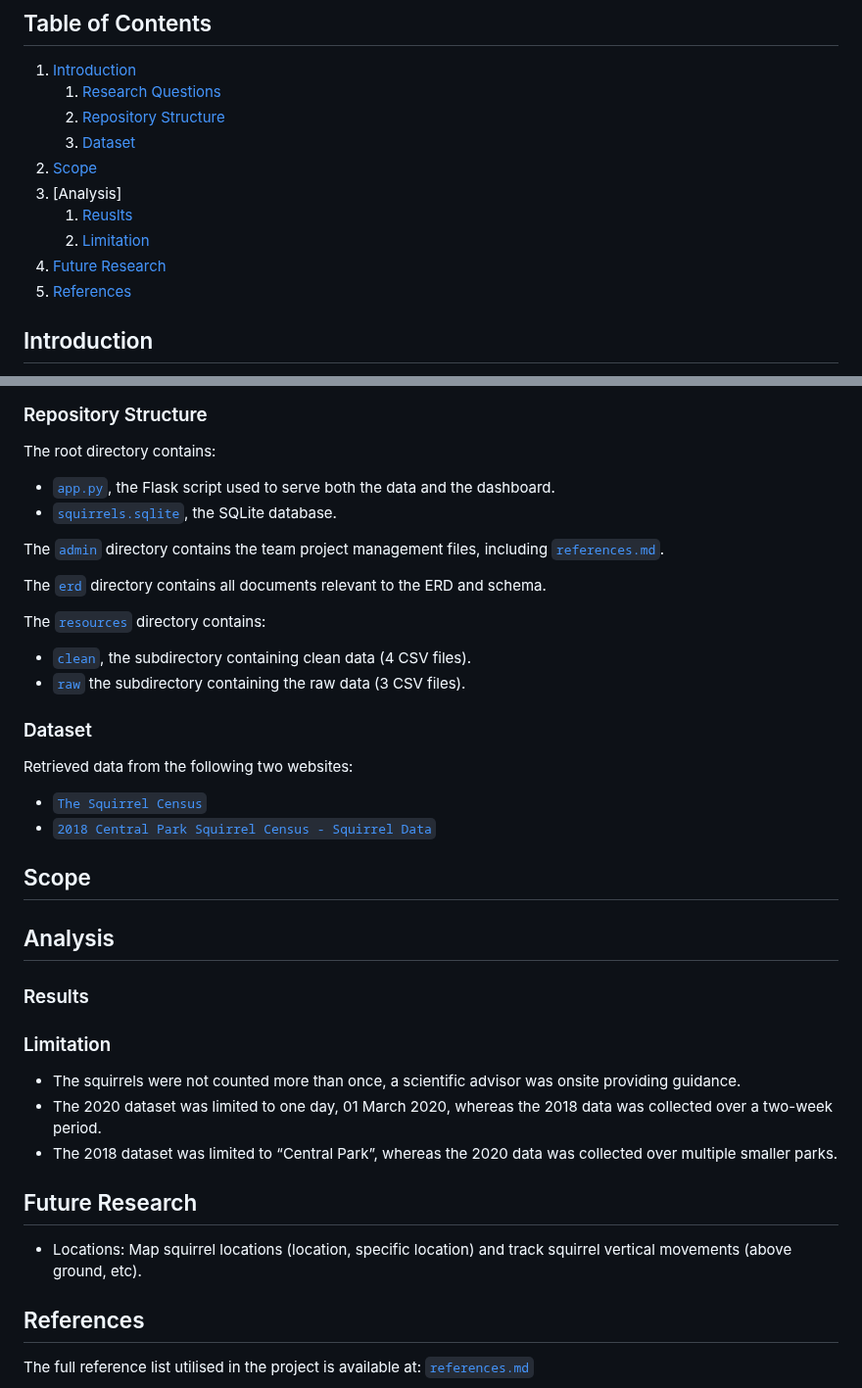
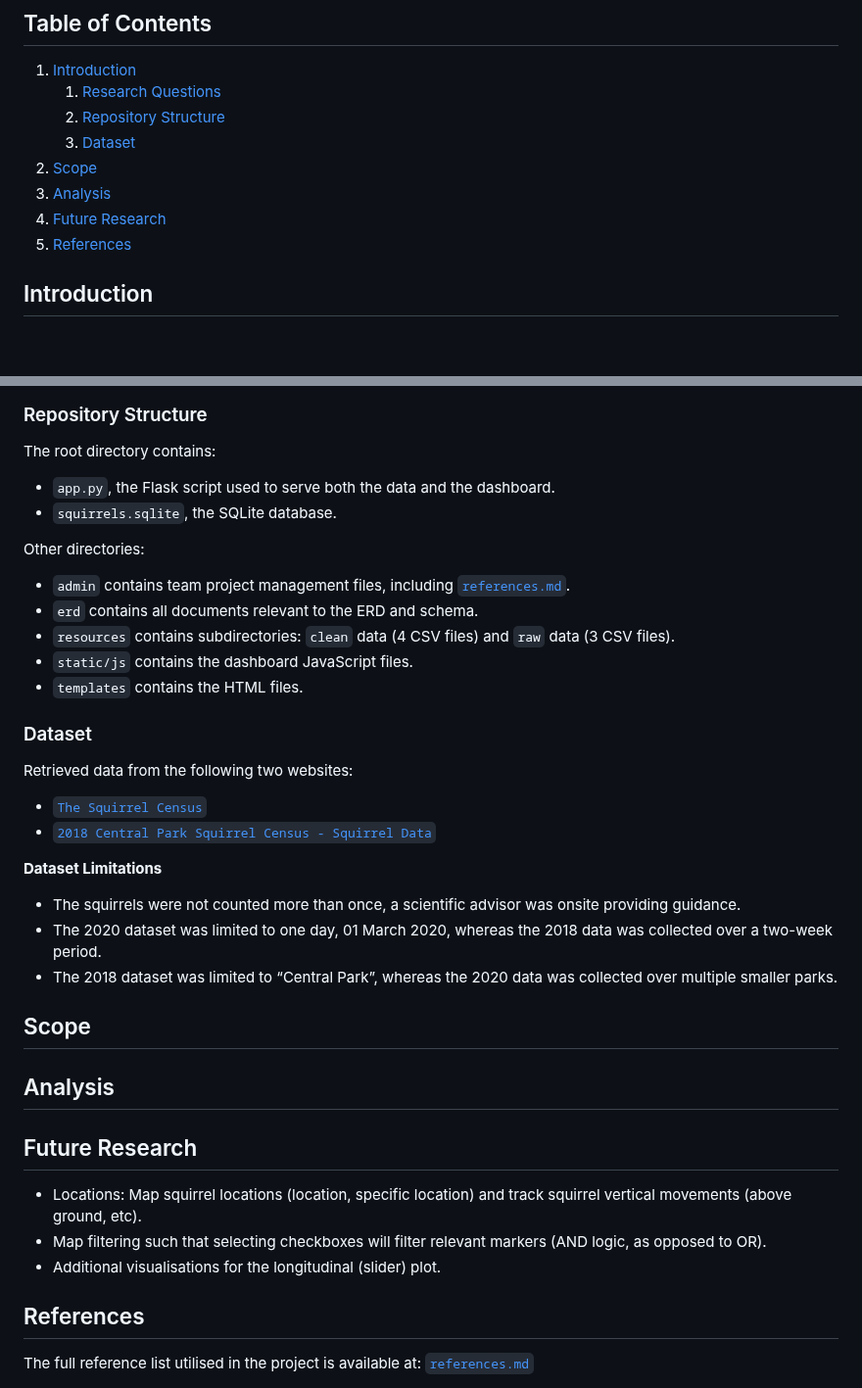
Before and after one commit to alyssahondrade/we-the-new-york-city-squirrels, a Markdown page: README.md, 2 parts joined by grey strips. Shown at 98% size. Drawn GitHub-style; blank space fills up the shorter version.

Commit message:
README repo structure cleanup

```diff
--- a/README.md
+++ b/README.md
@@ -11,11 +11,9 @@ GitHub repository at: [https://github.com/alyssahondrade/Project3.git](https://g
     2. [Repository Structure](https://github.com/alyssahondrade/Project3#repository-structure)
     3. [Dataset](https://github.com/alyssahondrade/Project3#dataset)
 2. [Scope](https://github.com/alyssahondrade/Project3#scope)
-3. [Analysis]
-    1. [Reuslts](https://github.com/alyssahondrade/Project3#reuslts)
-    2. [Limitation](https://github.com/alyssahondrade/Project3#limitation)
-5. [Future Research](https://github.com/alyssahondrade/Project3#future-research)
-6. [References](https://github.com/alyssahondrade/Project3#references)
+3. [Analysis](https://github.com/alyssahondrade/Project3/tree/main#analysis)
+4. [Future Research](https://github.com/alyssahondrade/Project3#future-research)
+5. [References](https://github.com/alyssahondrade/Project3#references)
 
 
 ## Introduction
@@ -33,35 +31,35 @@ The project singles in on a specific animal but can be scaled to any wildlife an
 
 ### Repository Structure
 The root directory contains:
-- [`app.py`](), the Flask script used to serve both the data and the dashboard.
-- [`squirrels.sqlite`](), the SQLite database.
+- `app.py`, the Flask script used to serve both the data and the dashboard.
+- `squirrels.sqlite`, the SQLite database.
 
-The [`admin`]() directory contains the team project management files, including [`references.md`](https://github.com/alyssahondrade/Project3/blob/main/admin/references.md).
-
-The [`erd`]() directory contains all documents relevant to the ERD and schema.
-
-The [`resources`]() directory contains:
-- [`clean`](), the subdirectory containing clean data (4 CSV files).
-- [`raw`]() the subdirectory containing the raw data (3 CSV files).
+Other directories:
+- `admin` contains team project management files, including [`references.md`](https://github.com/alyssahondrade/Project3/blob/main/admin/references.md).
+- `erd` contains all documents relevant to the ERD and schema.
+- `resources` contains subdirectories: `clean` data (4 CSV files) and `raw` data (3 CSV files).
+- `static/js` contains the dashboard JavaScript files.
+- `templates` contains the HTML files.
 
 ### Dataset
 Retrieved data from the following two websites:
 - [`The Squirrel Census`](https://www.thesquirrelcensus.com/data)
 - [`2018 Central Park Squirrel Census - Squirrel Data`](https://data.cityofnewyork.us/Environment/2018-Central-Park-Squirrel-Census-Squirrel-Data/vfnx-vebw)
 
-## Scope
-
-## Analysis
-### Results
-
-### Limitation
+__Dataset Limitations__
 - The squirrels were not counted more than once, a scientific advisor was onsite providing guidance.
 - The 2020 dataset was limited to one day, 01 March 2020, whereas the 2018 data was collected over a two-week period.
 - The 2018 dataset was limited to “Central Park”, whereas the 2020 data was collected over multiple smaller parks.
 
+## Scope
+
+## Analysis
+
+
 ## Future Research
 - Locations: Map squirrel locations (location, specific location) and track squirrel vertical movements (above ground, etc).
-
+- Map filtering such that selecting checkboxes will filter relevant markers (AND logic, as opposed to OR).
+- Additional visualisations for the longitudinal (slider) plot.
 
 ## References
 The full reference list utilised in the project is available at: [`references.md`](https://github.com/alyssahondrade/Project3/blob/main/admin/references.md)
```
Also changed, not shown: other parts of README.md (+2 -2 lines).
